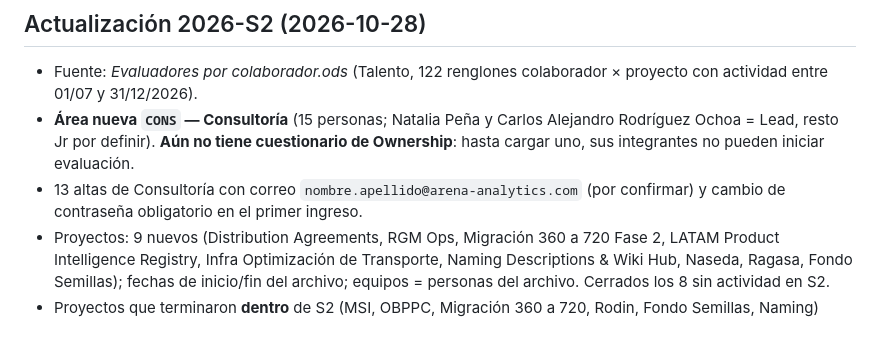
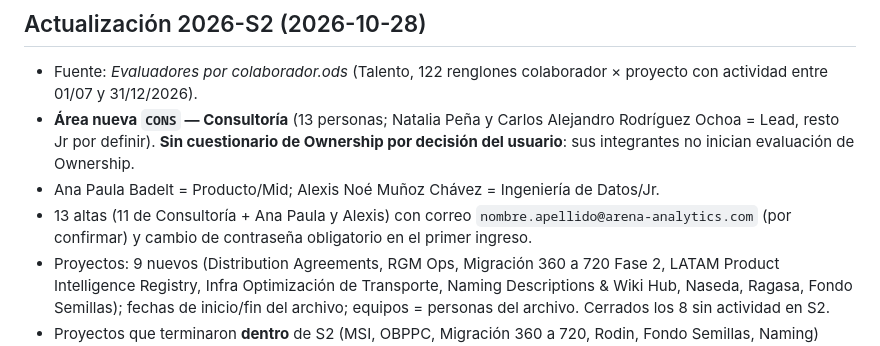
Before and after one commit to eduardoayalasoto/ArenaMesasDeTalento, a Markdown page: docs/CONTEXTO_Sistema.md, the part around the change. Drawn GitHub-style.

Commit message:
docs: Consultoría sin cuestionario; Ana Paula (PM Mid) y Alexis (ID Jr)
Co-Authored-By: Claude Opus 5.5 <noreply@anthropic.com>

```diff
--- a/docs/CONTEXTO_Sistema.md
+++ b/docs/CONTEXTO_Sistema.md
@@ -122,8 +122,9 @@ Desplegado en **Vercel** (entrypoint `api/wsgi.py`, builder Django, sin `vercel.
 ## Actualización 2026-S2 (2026-10-28)
 
 - Fuente: *Evaluadores por colaborador.ods* (Talento, 122 renglones colaborador × proyecto con actividad entre 01/07 y 31/12/2026).
-- **Área nueva `CONS` — Consultoría** (15 personas; Natalia Peña y Carlos Alejandro Rodríguez Ochoa = Lead, resto Jr por definir). **Aún no tiene cuestionario de Ownership**: hasta cargar uno, sus integrantes no pueden iniciar evaluación.
-- 13 altas de Consultoría con correo `nombre.apellido@arena-analytics.com` (por confirmar) y cambio de contraseña obligatorio en el primer ingreso.
+- **Área nueva `CONS` — Consultoría** (13 personas; Natalia Peña y Carlos Alejandro Rodríguez Ochoa = Lead, resto Jr por definir). **Sin cuestionario de Ownership por decisión del usuario**: sus integrantes no inician evaluación de Ownership.
+- Ana Paula Badelt = Producto/Mid; Alexis Noé Muñoz Chávez = Ingeniería de Datos/Jr.
+- 13 altas (11 de Consultoría + Ana Paula y Alexis) con correo `nombre.apellido@arena-analytics.com` (por confirmar) y cambio de contraseña obligatorio en el primer ingreso.
 - Proyectos: 9 nuevos (Distribution Agreements, RGM Ops, Migración 360 a 720 Fase 2, LATAM Product Intelligence Registry, Infra Optimización de Transporte, Naming Descriptions & Wiki Hub, Naseda, Ragasa, Fondo Semillas); fechas de inicio/fin del archivo; equipos = personas del archivo. Cerrados los 8 sin actividad en S2.
 - Proyectos que terminaron **dentro** de S2 (MSI, OBPPC, Migración 360 a 720, Rodin, Fondo Semillas, Naming) siguen activos para que se evalúen en 2026-S2; muestran "Terminó el …". **Cerrarlos al cerrar 2026-S2.**
 - "Mis evaluaciones": las evaluaciones de un periodo siempre se listan (histórico consultable) aunque el proyecto esté cerrado; solo el periodo abierto ofrece proyectos vigentes para iniciar (`ownership_flow.ownership_cards`).
```
